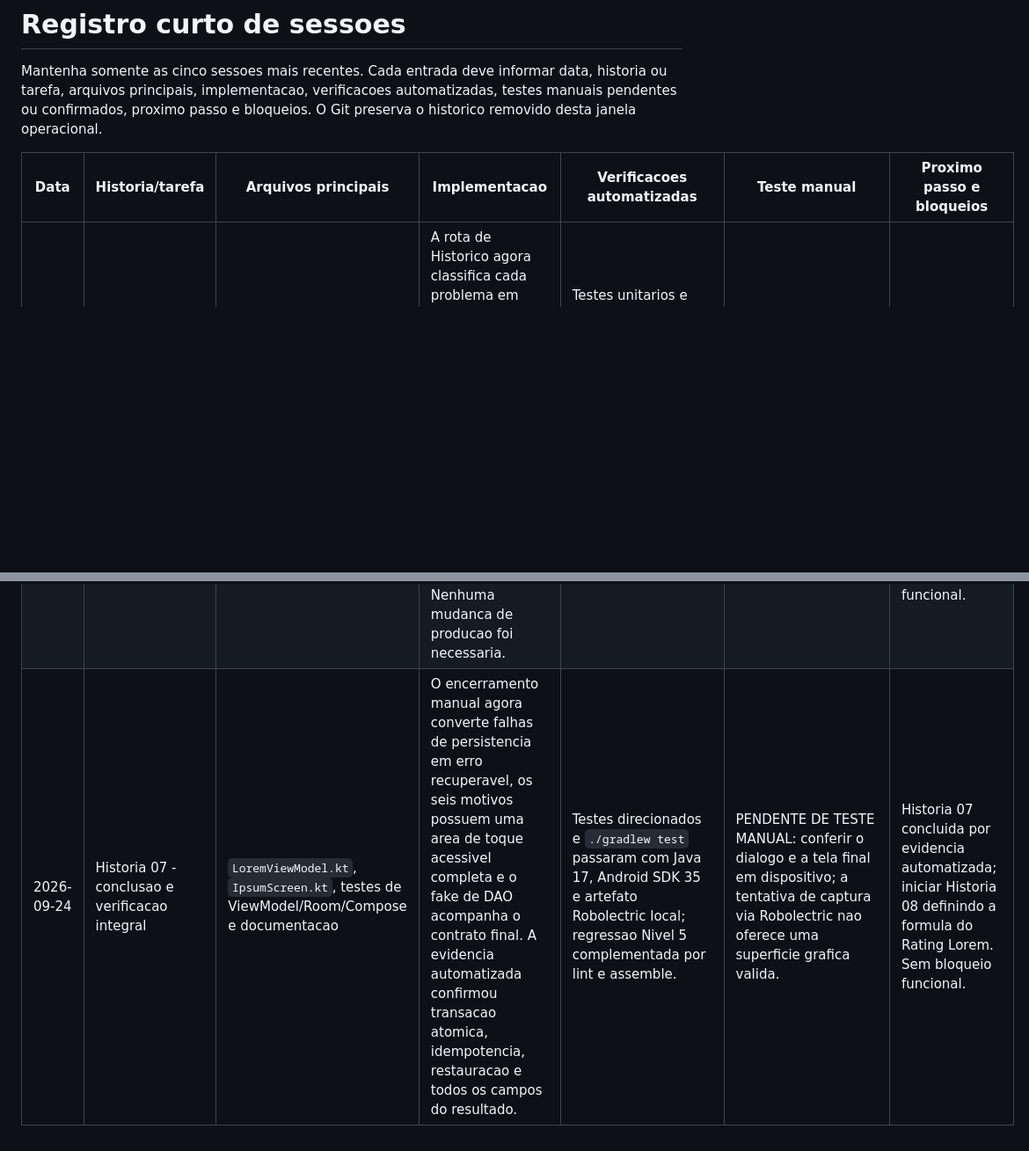
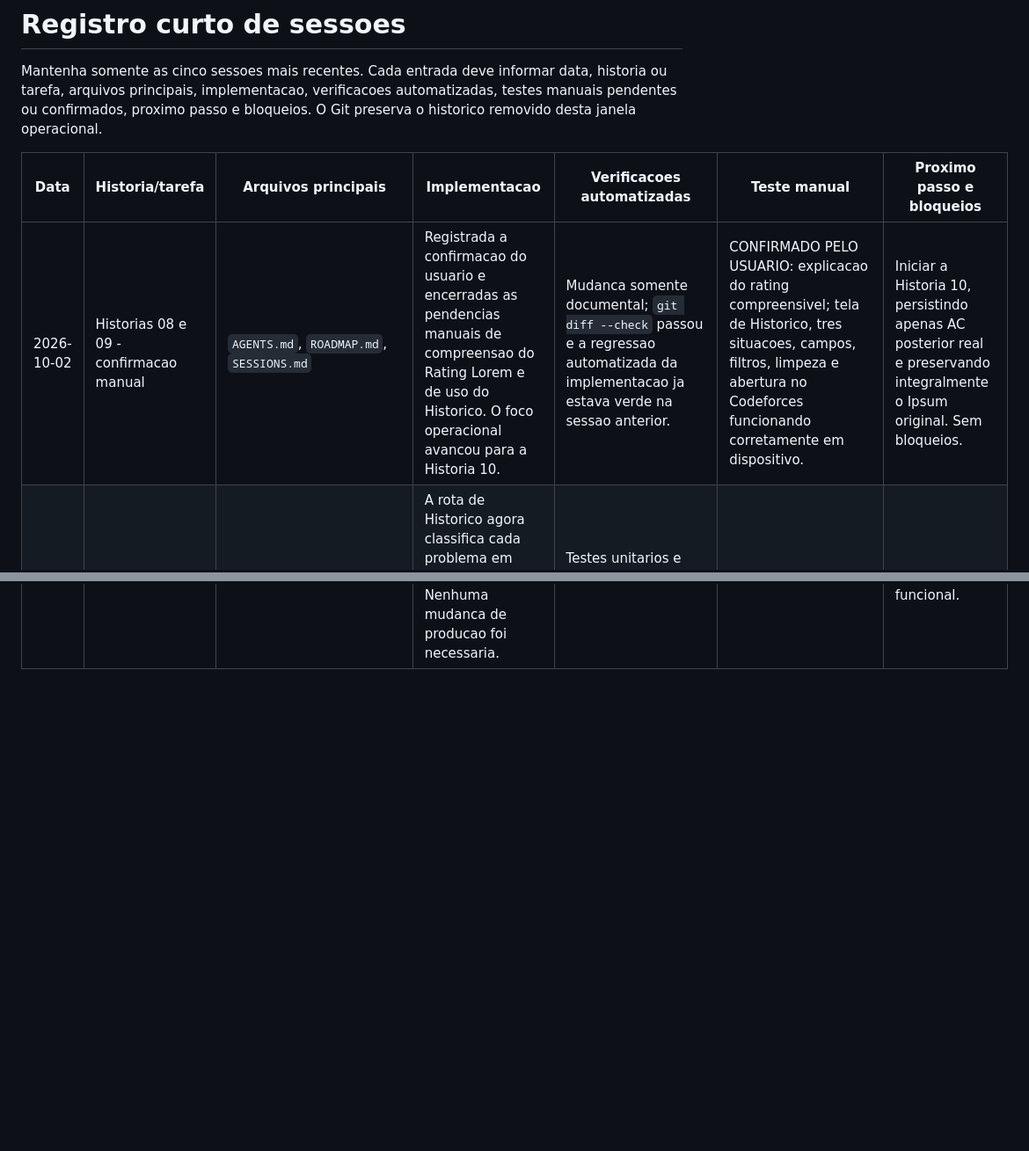
Before and after one commit to Enzofmcs/Lorem, a Markdown page: docs/SESSIONS.md, 2 parts joined by grey strips. Shown at 88% size. Drawn GitHub-style; blank space fills up the shorter version.

Commit message:
Record manual validation of stories 08 and 09

```diff
--- a/docs/SESSIONS.md
+++ b/docs/SESSIONS.md
@@ -7,8 +7,8 @@ historico removido desta janela operacional.
 
 | Data | Historia/tarefa | Arquivos principais | Implementacao | Verificacoes automatizadas | Teste manual | Proximo passo e bloqueios |
 |---|---|---|---|---|---|---|
+| 2026-10-02 | Historias 08 e 09 - confirmacao manual | `AGENTS.md`, `ROADMAP.md`, `SESSIONS.md` | Registrada a confirmacao do usuario e encerradas as pendencias manuais de compreensao do Rating Lorem e de uso do Historico. O foco operacional avancou para a Historia 10. | Mudanca somente documental; `git diff --check` passou e a regressao automatizada da implementacao ja estava verde na sessao anterior. | CONFIRMADO PELO USUARIO: explicacao do rating compreensivel; tela de Historico, tres situacoes, campos, filtros, limpeza e abertura no Codeforces funcionando corretamente em dispositivo. | Iniciar a Historia 10, persistindo apenas AC posterior real e preservando integralmente o Ipsum original. Sem bloqueios. |
 | 2026-10-02 | Historia 09 - Historico e pendencias | `BuildIpsumHistory.kt`, `HistoryScreen.kt`, navegacao, testes e documentacao | A rota de Historico agora classifica cada problema em uma unica situacao, exibe os dados originais do Ipsum, oferece filtros combinaveis e abre a URL oficial. Sem evidencia persistida de upsolve, a terceira situacao fica vazia e a Historia 10 nao foi antecipada. | Testes unitarios e Compose/Robolectric direcionados passaram com Java 17 e Android SDK 35, cobrindo classificacao, exclusividade, preservacao, filtros, campos, estados vazios, troca de aba e link. Regressao Nivel 5 registrada ao fim da sessao. | PENDENTE DE TESTE MANUAL: conferir as tres situacoes, campos, filtros, limpeza e abertura no Codeforces em dispositivo. A pendencia visual da Historia 08 continua aberta. | Realizar o smoke test manual da Historia 09 e confirmar se a explicacao de rating da Historia 08 e compreensivel. Sem bloqueio funcional. |
 | 2026-10-02 | Historia 08 - calcular o Rating Lorem | `CalculateLoremRating.kt`, persistencia Room/DataStore, `IpsumResultScreen.kt`, testes e documentacao | Implementada a formula pura D-012 sem calibracao e com perda completa para toda tentativa sem AC. O encerramento persiste rating anterior, variacao, rating posterior e tempo esperado uma unica vez, migra o banco 7-8, reconcilia o perfil de forma idempotente e explica dificuldade, tempo e dica no resultado. | Testes direcionados de formula, persistencia, idempotencia, migracao e Compose passaram; a regressao Nivel 5 `test lint assembleDebug` tambem passou com Java 17 e Android SDK 35. | PENDENTE DE TESTE MANUAL: conferir em dispositivo um AC com e sem dica e uma pendencia, confirmando que a explicacao e compreensivel; screenshot indisponivel sem emulador/dispositivo. | Solicitar a conferencia visual e manter pendente apenas o criterio de compreensao ate confirmacao. Sem bloqueio funcional. |
 | 2026-10-02 | Historia 07 - corrigir abertura do resultado pela Home | `HomeScreen.kt`, `HomeScreenTest.kt`, `MainActivityTest.kt` | Removida a rota generica invalida `result` e mantida uma unica acao `Abrir Resultado`, que navega para `result/{ipsumId}` usando o ultimo Ipsum encerrado. Um teste integrado agora percorre Home, ViewModel, navegacao e carregamento do resultado. | Testes direcionados da Home, jornada do app e tela de resultado passaram; `./gradlew test`, `./gradlew lint` e `./gradlew assembleDebug` passaram com Java 17 e Android SDK 35. | PENDENTE DE TESTE MANUAL: tocar em `Abrir Resultado` na Home em dispositivo e conferir o ultimo resultado; screenshot indisponivel sem emulador/dispositivo no ambiente. | Historia 07 permanece concluida com a lacuna de navegacao corrigida; seguir a Historia 08. Sem bloqueio funcional. |
 | 2026-10-01 | Historia 07 - ampliacao e regressao dos testes | `IpsumScreenTest.kt`, `IpsumResultScreenTest.kt` e documentacao | A cobertura de interface agora verifica que os seis motivos confirmados sao exibidos, que o motivo selecionado e enviado ao encerramento e que um resultado pendente revela motivo, tempo, dica e ausencia de erros. Nenhuma mudanca de producao foi necessaria. | Testes direcionados de UI, ViewModel, Room e migracoes passaram; regressao Nivel 5 com `./gradlew test`, `./gradlew lint` e `./gradlew assembleDebug` passou em Java 17 e Android SDK 35. | PENDENTE DE TESTE MANUAL: conferir em dispositivo o dialogo completo e reabrir resultados resolvido e pendente; a cobertura automatizada validou estado e semantica Compose. | Historia 07 permanece concluida; seguir a Historia 08 pela definicao do resultado esperado ao comparar usuario e problema. Sem bloqueio funcional. |
-| 2026-09-24 | Historia 07 - conclusao e verificacao integral | `LoremViewModel.kt`, `IpsumScreen.kt`, testes de ViewModel/Room/Compose e documentacao | O encerramento manual agora converte falhas de persistencia em erro recuperavel, os seis motivos possuem uma area de toque acessivel completa e o fake de DAO acompanha o contrato final. A evidencia automatizada confirmou transacao atomica, idempotencia, restauracao e todos os campos do resultado. | Testes direcionados e `./gradlew test` passaram com Java 17, Android SDK 35 e artefato Robolectric local; regressao Nivel 5 complementada por lint e assemble. | PENDENTE DE TESTE MANUAL: conferir o dialogo e a tela final em dispositivo; a tentativa de captura via Robolectric nao oferece uma superficie grafica valida. | Historia 07 concluida por evidencia automatizada; iniciar Historia 08 definindo a formula do Rating Lorem. Sem bloqueio funcional. |
```
Also changed, not shown: AGENTS.md (+6 -6 lines), docs/ROADMAP.md (+6 -4 lines).
